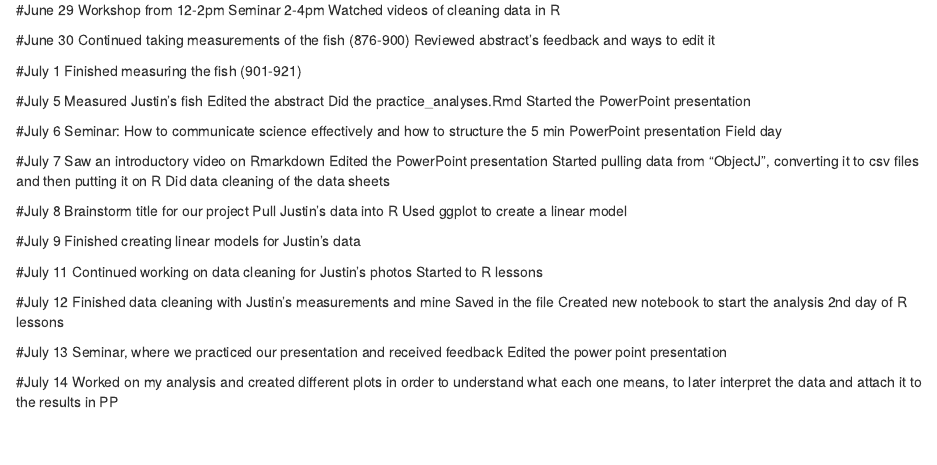
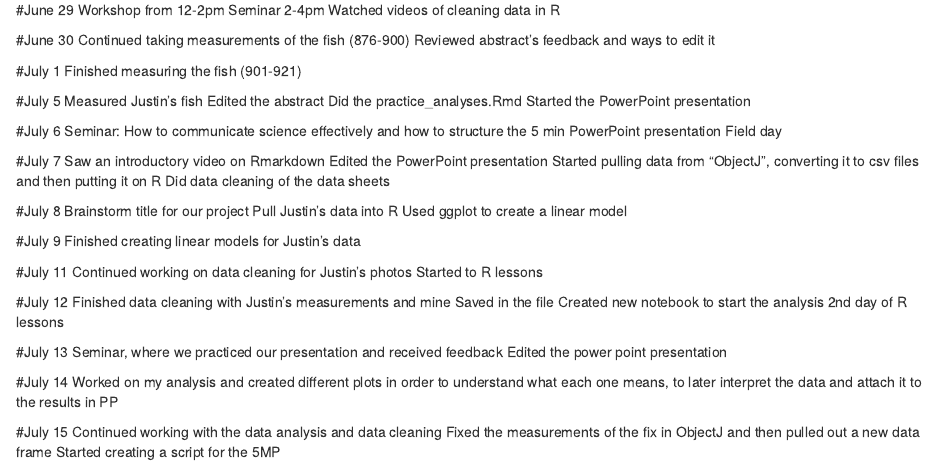
Before and after one commit to jesenia31/2022-croakerlarvae-rise, an R Markdown document (Lab-notebook.Rmd): the page in a window 1100 px wide, from 930 px down. The pictures show the output file Lab-notebook.nb.html that the author committed with the source, opened offline.

Commit message:
Updates July 15

```diff
--- a/Lab-notebook.Rmd
+++ b/Lab-notebook.Rmd
@@ -159,3 +159,8 @@ Edited the power point presentation
 
 #July 14
 Worked on my analysis and created different plots in order to understand what each one means, to later interpret the data and attach it to the results in PP
+
+#July 15
+Continued working with the data analysis and data cleaning
+Fixed the measurements of the fix in ObjectJ and then pulled out a new data frame
+Started creating a script for the 5MP
```
Also changed, not shown: Lab-notebook.nb.html.
